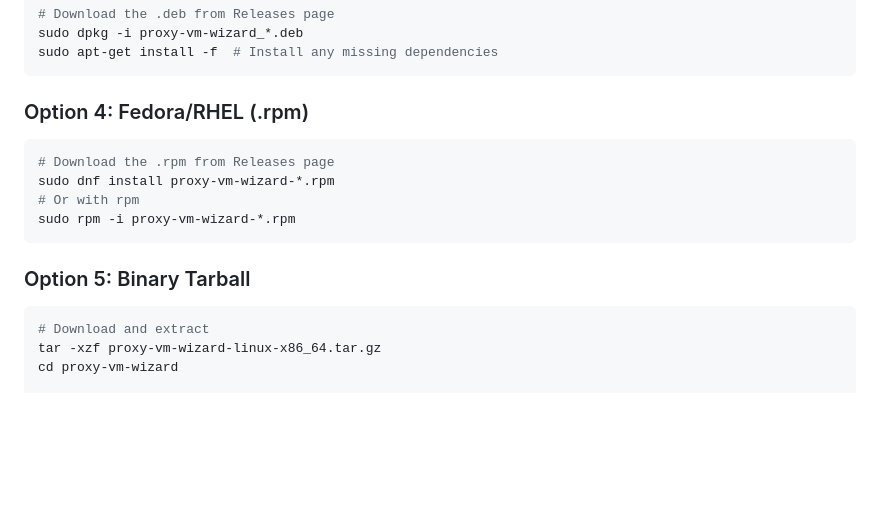
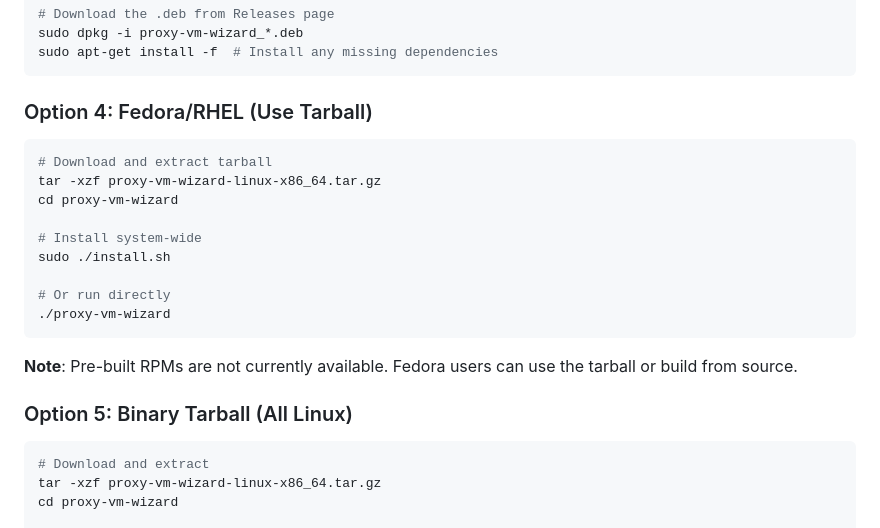
Before and after one commit to MehdiConnect4/proxy-vm-wizard, a Markdown page: README.md, the part around the change. GitHub-like rendering; blank space fills up the shorter version.

Commit message:
Fix README: Remove misleading RPM download instructions
RPMs are not being built by GitHub Actions.
Fedora users should use tarball or build from source.
Updated instructions to reflect reality.

````diff
--- a/README.md
+++ b/README.md
@@ -90,16 +90,23 @@ sudo dpkg -i proxy-vm-wizard_*.deb
 sudo apt-get install -f  # Install any missing dependencies
 ```
 
-### Option 4: Fedora/RHEL (.rpm)
+### Option 4: Fedora/RHEL (Use Tarball)
 
 ```bash
-# Download the .rpm from Releases page
-sudo dnf install proxy-vm-wizard-*.rpm
-# Or with rpm
-sudo rpm -i proxy-vm-wizard-*.rpm
+# Download and extract tarball
+tar -xzf proxy-vm-wizard-linux-x86_64.tar.gz
+cd proxy-vm-wizard
+
+# Install system-wide
+sudo ./install.sh
+
+# Or run directly
+./proxy-vm-wizard
 ```
 
-### Option 5: Binary Tarball
+**Note**: Pre-built RPMs are not currently available. Fedora users can use the tarball or build from source.
+
+### Option 5: Binary Tarball (All Linux)
 
 ```bash
 # Download and extract
````
